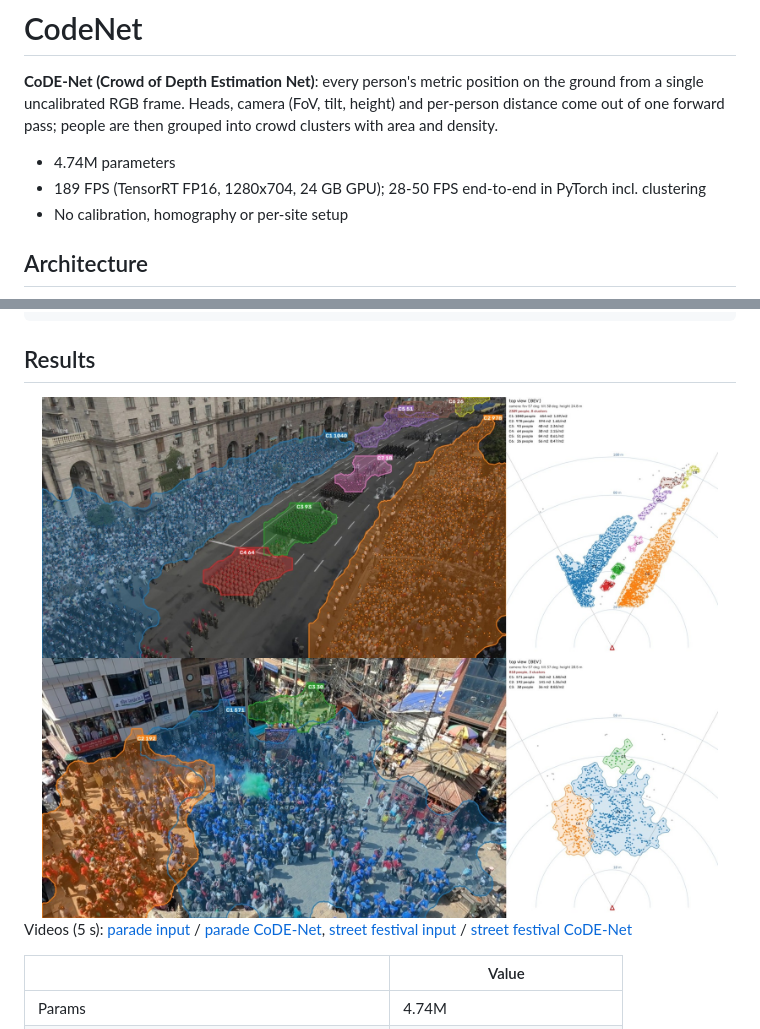
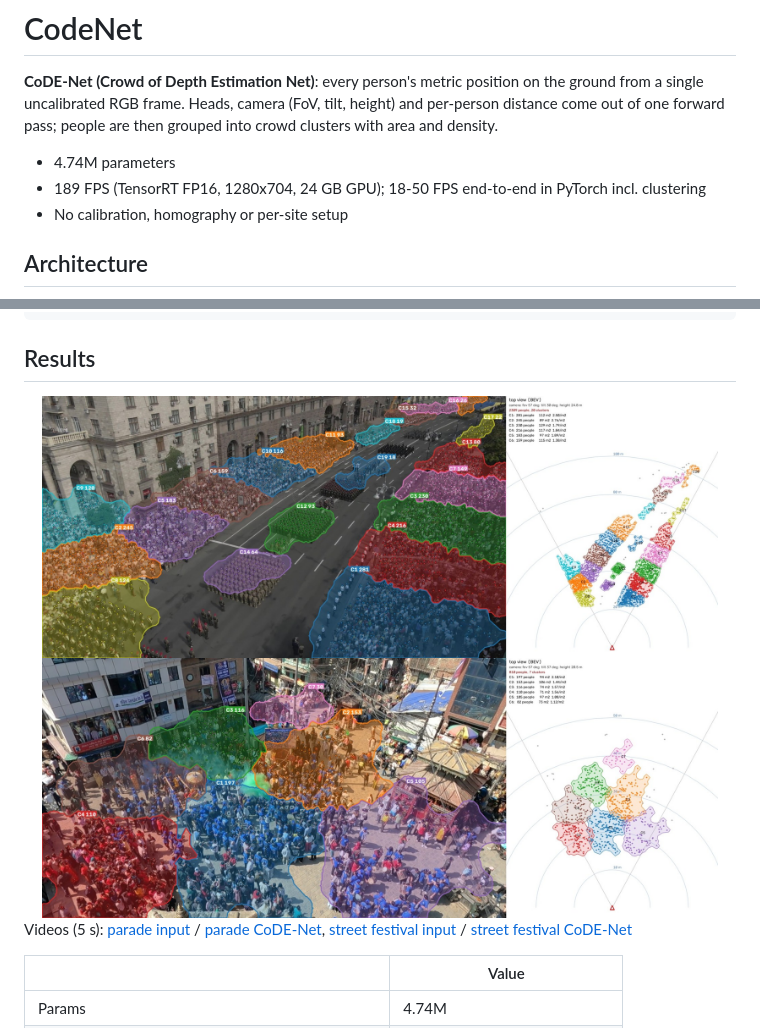
Before and after one commit to meister1378/CodeNet, a Markdown page: README.md, 2 parts joined by grey strips. Drawn GitHub-style; pictures changed too: results/images/parade_aerial.jpg, results/images/street_festival.jpg.

Commit message:
Clustering: split uniformly dense crowds into compact ~80 m2 groups; non-overlapping image regions; refresh results

```diff
--- a/README.md
+++ b/README.md
@@ -5,7 +5,7 @@ uncalibrated RGB frame. Heads, camera (FoV, tilt, height) and per-person distanc
 people are then grouped into crowd clusters with area and density.
 
 - 4.74M parameters
-- 189 FPS (TensorRT FP16, 1280x704, 24 GB GPU); 28-50 FPS end-to-end in PyTorch incl. clustering
+- 189 FPS (TensorRT FP16, 1280x704, 24 GB GPU); 18-50 FPS end-to-end in PyTorch incl. clustering
 - No calibration, homography or per-site setup
 
 ## Architecture
```
Also changed, not shown: results/images/market_street.jpg, 3 other files.
